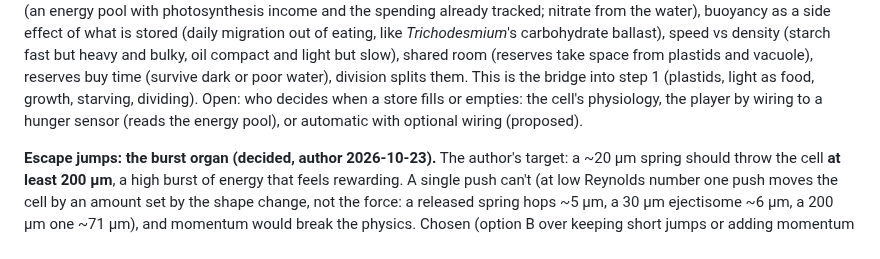
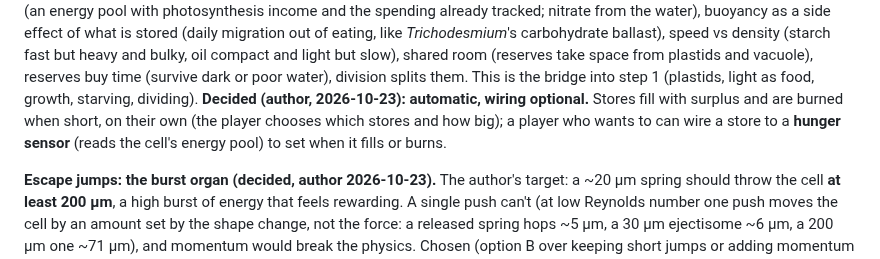
Before and after one commit to vitorhugo1992/tinygod, a Markdown page: CLAUDE.md, the part around the change. Rendered like a GitHub page.

Commit message:
Notes: stores fill and empty automatically, wiring optional (decided)
Co-Authored-By: Claude Opus 5.5 <noreply@anthropic.com>

```diff
--- a/CLAUDE.md
+++ b/CLAUDE.md
@@ -135,8 +135,9 @@ tracked; nitrate from the water), buoyancy as a side effect of what is stored (d
 *Trichodesmium*'s carbohydrate ballast), speed vs density (starch fast but heavy and bulky, oil compact and light but
 slow), shared room (reserves take space from plastids and vacuole), reserves buy time (survive dark or poor water),
 division splits them. This is the bridge into step 1 (plastids, light as food, growth, starving, dividing).
-Open: who decides when a store fills or empties: the cell's physiology, the player by wiring to a hunger sensor
-(reads the energy pool), or automatic with optional wiring (proposed).
+**Decided (author, 2026-10-23): automatic, wiring optional.** Stores fill with surplus and are burned when short, on
+their own (the player chooses which stores and how big); a player who wants to can wire a store to a **hunger sensor**
+(reads the cell's energy pool) to set when it fills or burns.
 
 **Escape jumps: the burst organ (decided, author 2026-10-23).** The author's target: a ~20 µm spring should throw
 the cell **at least 200 µm**, a high burst of energy that feels rewarding. A single push can't (at low Reynolds
```
